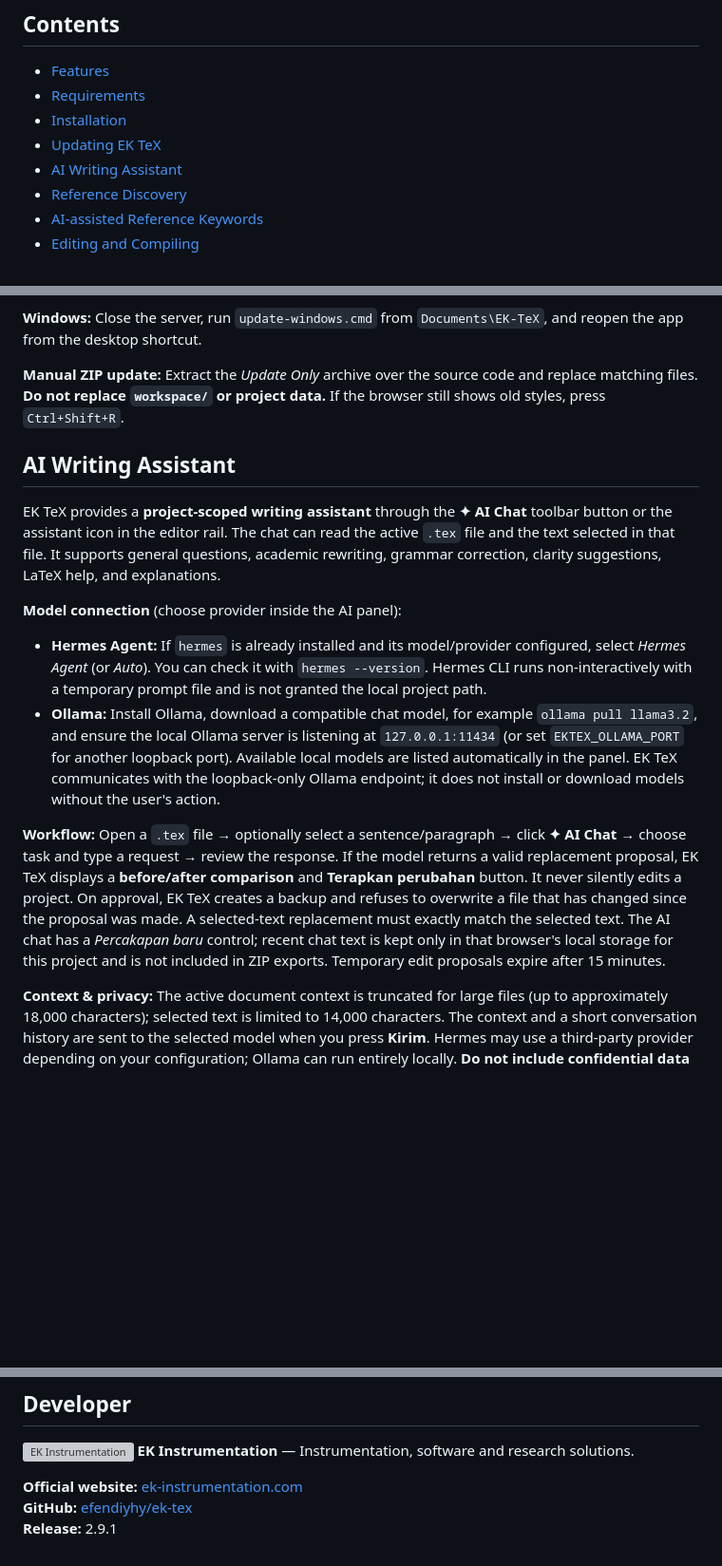
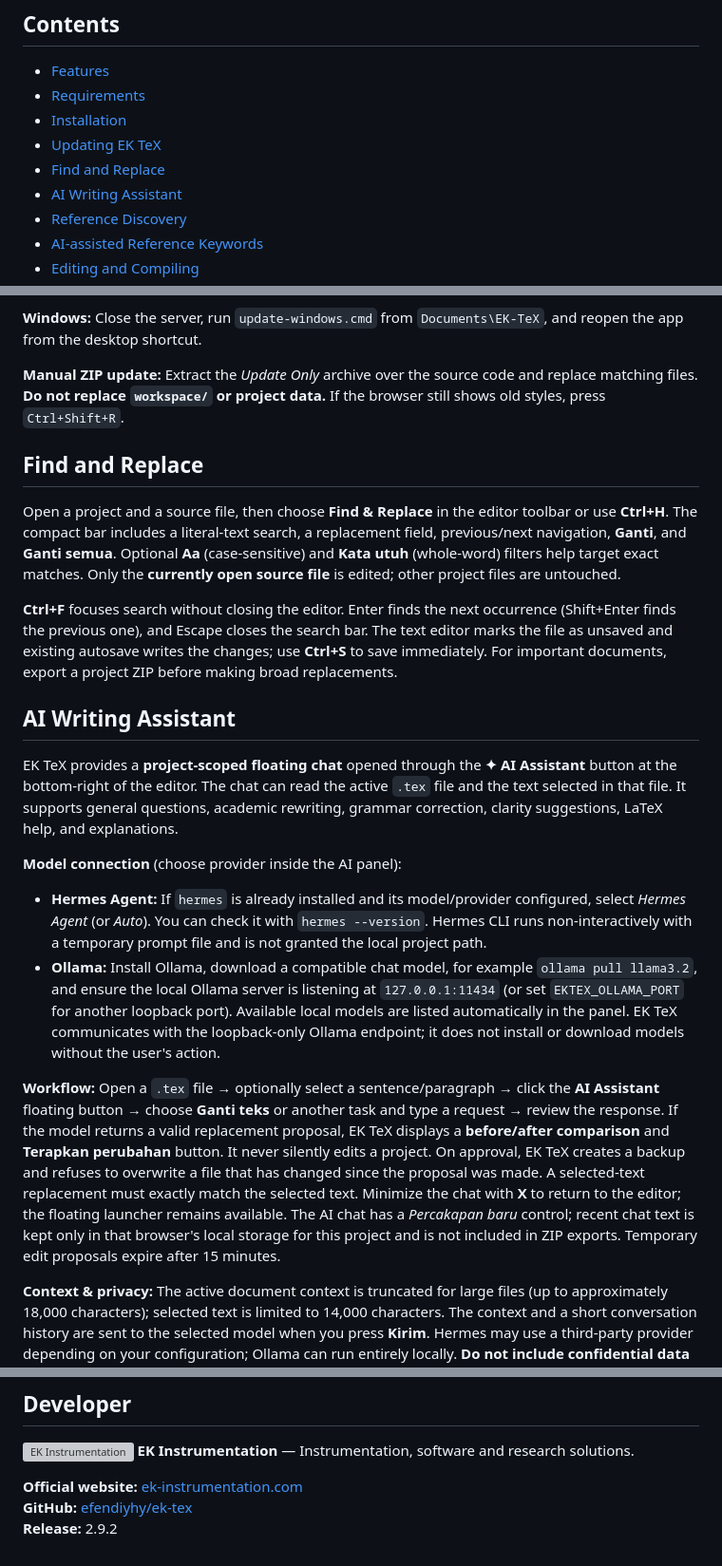
Before and after one commit to efendiyhy/ek-tex, a Markdown page: README.md, 3 parts joined by grey strips. Shown: that part at 95% size. Rendered like a GitHub page; blank space fills up the shorter version; grey boxes are pictures that could not be loaded.

```diff
--- a/README.md
+++ b/README.md
@@ -24,6 +24,7 @@ Dokumen proyek disimpan secara lokal di direktori `workspace/`. Akses internet d
 - [Requirements](#requirements)
 - [Installation](#installation)
 - [Updating EK TeX](#updating-ek-tex)
+- [Find and Replace](#find-and-replace)
 - [AI Writing Assistant](#ai-writing-assistant)
 - [Reference Discovery](#reference-discovery)
 - [AI-assisted Reference Keywords](#ai-assisted-reference-keywords)
@@ -97,16 +102,22 @@ The updater uses `git pull --ff-only origin main` and stops if tracked source fi
 
 **Manual ZIP update:** Extract the *Update Only* archive over the source code and replace matching files. **Do not replace `workspace/` or project data.** If the browser still shows old styles, press `Ctrl+Shift+R`.
 
+## Find and Replace
+
+Open a project and a source file, then choose **Find & Replace** in the editor toolbar or use **Ctrl+H**. The compact bar includes a literal-text search, a replacement field, previous/next navigation, **Ganti**, and **Ganti semua**. Optional **Aa** (case-sensitive) and **Kata utuh** (whole-word) filters help target exact matches. Only the **currently open source file** is edited; other project files are untouched.
+
+**Ctrl+F** focuses search without closing the editor. Enter finds the next occurrence (Shift+Enter finds the previous one), and Escape closes the search bar. The text editor marks the file as unsaved and existing autosave writes the changes; use **Ctrl+S** to save immediately. For important documents, export a project ZIP before making broad replacements.
+
 ## AI Writing Assistant
 
-EK TeX provides a **project-scoped writing assistant** through the **✦ AI Chat** toolbar button or the assistant icon in the editor rail. The chat can read the active `.tex` file and the text selected in that file. It supports general questions, academic rewriting, grammar correction, clarity suggestions, LaTeX help, and explanations.
+EK TeX provides a **project-scoped floating chat** opened through the **✦ AI Assistant** button at the bottom-right of the editor. The chat can read the active `.tex` file and the text selected in that file. It supports general questions, academic rewriting, grammar correction, clarity suggestions, LaTeX help, and explanations.
 
 **Model connection** (choose provider inside the AI panel):
 
 - **Hermes Agent:** If `hermes` is already installed and its model/provider configured, select *Hermes Agent* (or *Auto*). You can check it with `hermes --version`. Hermes CLI runs non-interactively with a temporary prompt file and is not granted the local project path.
 - **Ollama:** Install Ollama, download a compatible chat model, for example `ollama pull llama3.2`, and ensure the local Ollama server is listening at `127.0.0.1:11434` (or set `EKTEX_OLLAMA_PORT` for another loopback port). Available local models are listed automatically in the panel. EK TeX communicates with the loopback-only Ollama endpoint; it does not install or download models without the user's action.
 
-**Workflow:** Open a `.tex` file → optionally select a sentence/paragraph → click **✦ AI Chat** → choose task and type a request → review the response. If the model returns a valid replacement proposal, EK TeX displays a **before/after comparison** and **Terapkan perubahan** button. It never silently edits a project. On approval, EK TeX creates a backup and refuses to overwrite a file that has changed since the proposal was made. A selected-text replacement must exactly match the selected text. The AI chat has a *Percakapan baru* control; recent chat text is kept only in that browser's local storage for this project and is not included in ZIP exports. Temporary edit proposals expire after 15 minutes.
+**Workflow:** Open a `.tex` file → optionally select a sentence/paragraph → click the **AI Assistant** floating button → choose **Ganti teks** or another task and type a request → review the response. If the model returns a valid replacement proposal, EK TeX displays a **before/after comparison** and **Terapkan perubahan** button. It never silently edits a project. On approval, EK TeX creates a backup and refuses to overwrite a file that has changed since the proposal was made. A selected-text replacement must exactly match the selected text. Minimize the chat with **X** to return to the editor; the floating launcher remains available. The AI chat has a *Percakapan baru* control; recent chat text is kept only in that browser's local storage for this project and is not included in ZIP exports. Temporary edit proposals expire after 15 minutes.
 
 **Context & privacy:** The active document context is truncated for large files (up to approximately 18,000 characters); selected text is limited to 14,000 characters. The context and a short conversation history are sent to the selected model when you press **Kirim**. Hermes may use a third-party provider depending on your configuration; Ollama can run entirely locally. **Do not include confidential data unless you accept how your configured model processes it.** Responses are suggestions; verify all academic claims, calculations, citations and LaTeX syntax yourself. The AI assistant does not execute LaTeX or shell commands.
 
@@ -196,4 +209,4 @@ npm test
 
 **Official website:** [ek-instrumentation.com](https://ek-instrumentation.com)
 **GitHub:** [efendiyhy/ek-tex](https://github.com/efendiyhy/ek-tex)
-**Release:** 2.9.1
+**Release:** 2.9.2
```
Also changed, not shown: other parts of README.md (+8 -2 lines), CHANGELOG.md (+10 -0 lines), docs/ai-floating-v292.png (added), 10 other files.
